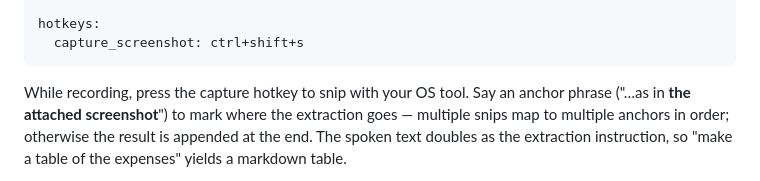
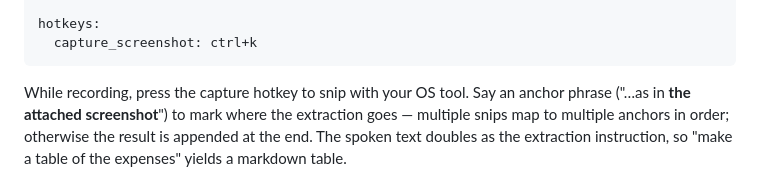
Before and after one commit to NANInithin/AgentVoca, a Markdown page: README.md, the part around the change. Rendered like a GitHub page.

Commit message:
edited readme file with vision hotkeys and capture screenshot hotkey

````diff
--- a/README.md
+++ b/README.md
@@ -386,7 +386,7 @@ vision:
   output_format: auto                      # auto | markdown | plain
 
 hotkeys:
-  capture_screenshot: ctrl+shift+s
+  capture_screenshot: ctrl+k
 ```
 
 While recording, press the capture hotkey to snip with your OS tool. Say an
````
